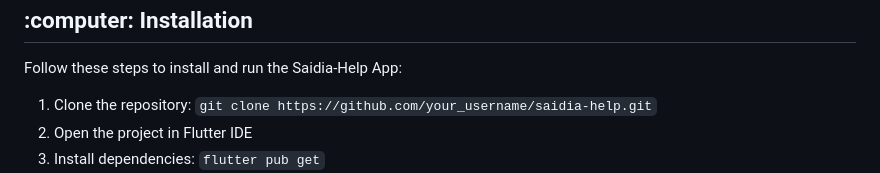
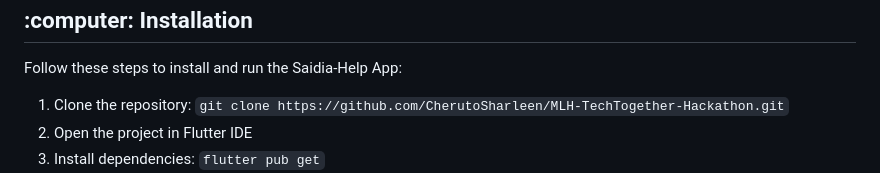
Before and after one commit to CherutoSharleen/MLH-TechTogether-Hackathon, a Markdown page: README.md, the part around the change. Drawn GitHub-style.

```diff
--- a/README.md
+++ b/README.md
@@ -55,7 +55,7 @@
   <p>Follow these steps to install and run the Saidia-Help App:</p>
 
   <ol>
-    <li>Clone the repository: <code>git clone https://github.com/your_username/saidia-help.git</code></li>
+    <li>Clone the repository: <code>git clone https://github.com/CherutoSharleen/MLH-TechTogether-Hackathon.git</code></li>
     <li>Open the project in Flutter IDE</li>
     <li>Install dependencies: <code>flutter pub get</code></li>
     <li>Connect your device/emulator</li>
```
